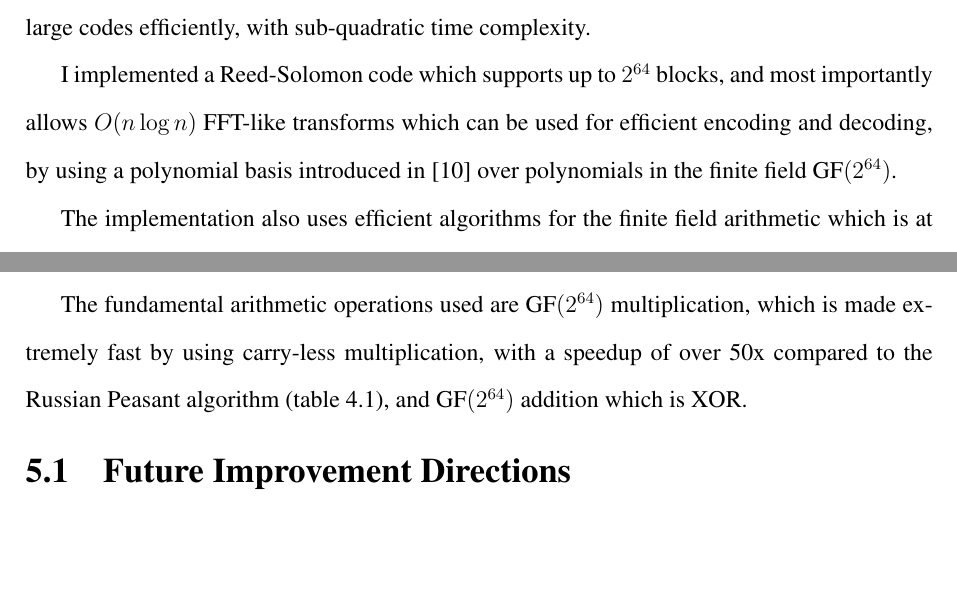
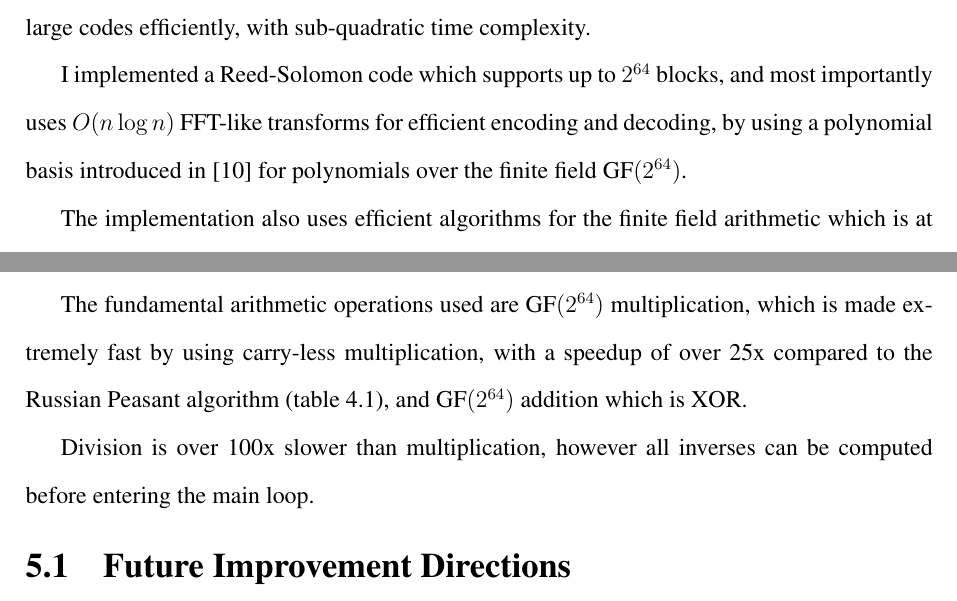
Before and after one commit to theo543/rsarc, a LaTeX thesis (thesis/thesis.tex, which reads thesis/1-introduction.tex, thesis/5-conclusions.tex): two parts of pages 7 and 25 of 36, joined at a grey line, cut so that both start at the same text, the shorter picture padded with empty space. Compiled offline with pdfLaTeX.

Commit message:
Phrasing fixes, mention division in conclusion

```diff
--- a/thesis/1-introduction.tex
+++ b/thesis/1-introduction.tex
@@ -35,8 +35,8 @@ Since a single error is enough to corrupt a block, the program is best suited at
 Since a block size close to the disk sector size is desirable to minimize the impact of errors, the amount of symbols in a code can be very large.
 This requires algorithms which can handle large codes efficiently, with sub-quadratic time complexity.
 
-I implemented a Reed-Solomon code which supports up to $2^{64}$ blocks, and most importantly allows $O(n \log n)$ FFT-like transforms which can be used for efficient encoding and decoding,
-by using a polynomial basis introduced in \cite{novel-poly} over polynomials in the finite field \GF{64}.
+I implemented a Reed-Solomon code which supports up to $2^{64}$ blocks, and most importantly uses $O(n \log n)$ FFT-like transforms for efficient encoding and decoding,
+by using a polynomial basis introduced in \cite{novel-poly} for polynomials over the finite field \GF{64}.
 
 The implementation also uses efficient algorithms for the finite field arithmetic which is at the root of Reed-Solomon codes, using a modern CPU feature - carry-less multiplication \cite{intel-clmul} - for fast finite field multiplication.
 
--- a/thesis/5-conclusions.tex
+++ b/thesis/5-conclusions.tex
@@ -8,7 +9,9 @@ Correctness is verified through unit tests for the IO-free algorithms (\ref{appe
 The performance of the implementation is satisfactory, and benchmarks show that the process is mostly IO-bound (figure \ref{fig:end_to_end_benchmark}).
 
 The fundamental arithmetic operations used are \GF{64} multiplication, which is made extremely fast by using carry-less multiplication,
-with a speedup of over 50x compared to the Russian Peasant algorithm (table \ref{tab:arithmetic_benchmark}), and \GF{64} addition which is XOR.
+with a speedup of over 25x compared to the Russian Peasant algorithm (table \ref{tab:arithmetic_benchmark}), and \GF{64} addition which is XOR.
+
+Division is over 100x slower than multiplication, however all inverses can be computed before entering the main loop.
 
 \vspace{-1.5em}
 \section{Future Improvement Directions}
```
Also changed, not shown: thesis/thesis.pdf, thesis/5-conclusions.tex (4 more changed lines).
